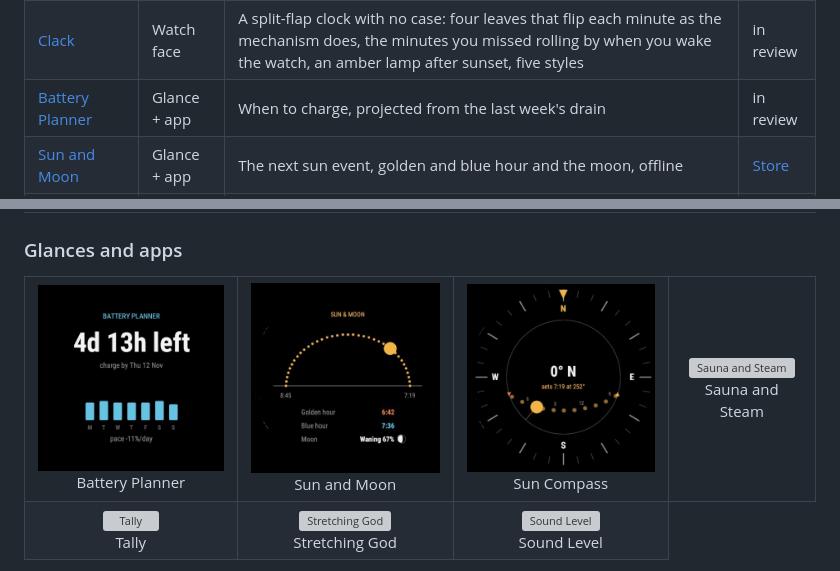
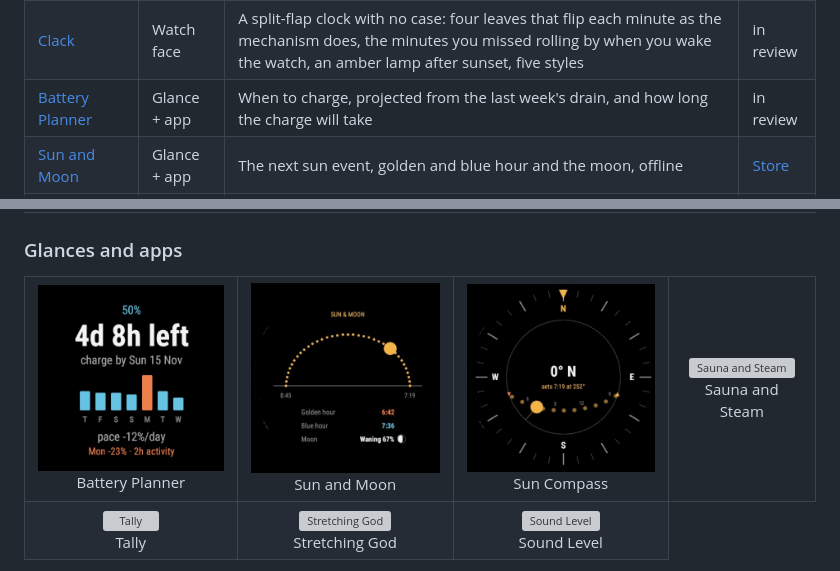
Before and after one commit to AllenBW/garmin-widgets, a Markdown page: README.md, 2 parts joined by grey strips. Drawn GitHub-style; pictures changed too: docs/store/battery-screen.jpg; grey boxes are pictures that could not be loaded.

Commit message:
Battery Planner 1.0.1: how long the charge will take, larger text

```diff
--- a/README.md
+++ b/README.md
@@ -23,7 +23,7 @@ family, written in Monkey C for Connect IQ.
 | [Blocks](apps/blocks/) | Watch face | The screen full of numbers, sized by importance and coloured by family: hours and minutes on a diagonal, the sun, weather and body readings around them, no labels | in review |
 | [Wall](apps/wall/) | Watch face | A wall of small digits from your readings, where the time is the part that lights up, with a band of readings across the middle | in review |
 | [Clack](apps/clack/) | Watch face | A split-flap clock with no case: four leaves that flip each minute as the mechanism does, the minutes you missed rolling by when you wake the watch, an amber lamp after sunset, five styles | in review |
-| [Battery Planner](apps/battery/) | Glance + app | When to charge, projected from the last week's drain | in review |
+| [Battery Planner](apps/battery/) | Glance + app | When to charge, projected from the last week's drain, and how long the charge will take | in review |
 | [Sun and Moon](apps/sunmoon/) | Glance + app | The next sun event, golden and blue hour and the moon, offline | [Store](https://apps.garmin.com/apps/58e942b4-a87e-475d-a9d4-1cf8ec00551c) |
 | [Sun Compass](apps/suncompass/) | Glance + app | A compass rose with today's sun path drawn across it | [Store](https://apps.garmin.com/apps/80bfaa63-896c-417b-be49-b961ed2b4af4) |
 | [Sauna and Steam](apps/sauna/) | Glance + app | Times a sauna or steam visit round by round, coaches it against the published guidance, saves it to Garmin Connect | [Store](https://apps.garmin.com/apps/a5da0e99-f413-4173-8cb2-54e90a7ab815) |
```
Also changed, not shown: docs/STORE.md (+17 -8 lines), docs/store/battery-charging.jpg (added), docs/store/battery-cover.jpg, 13 other files.
